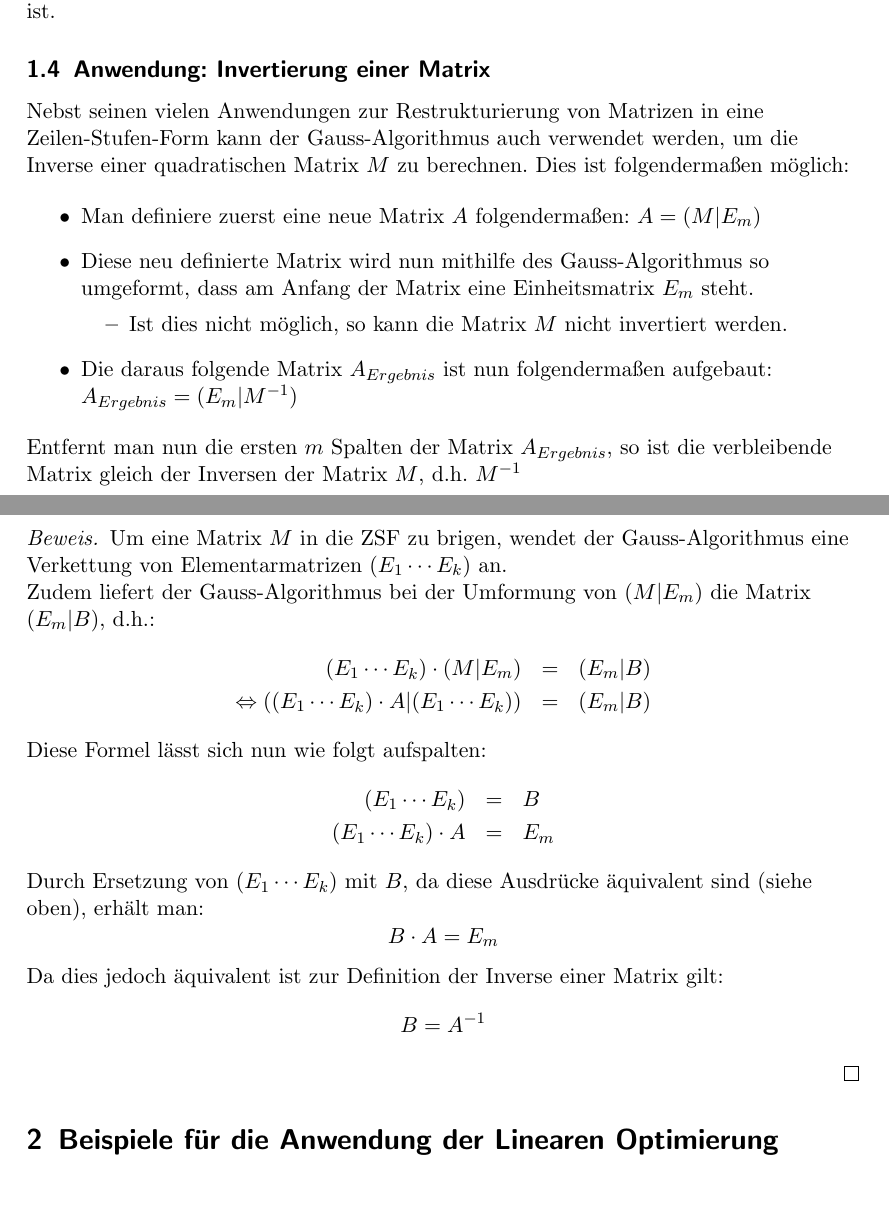
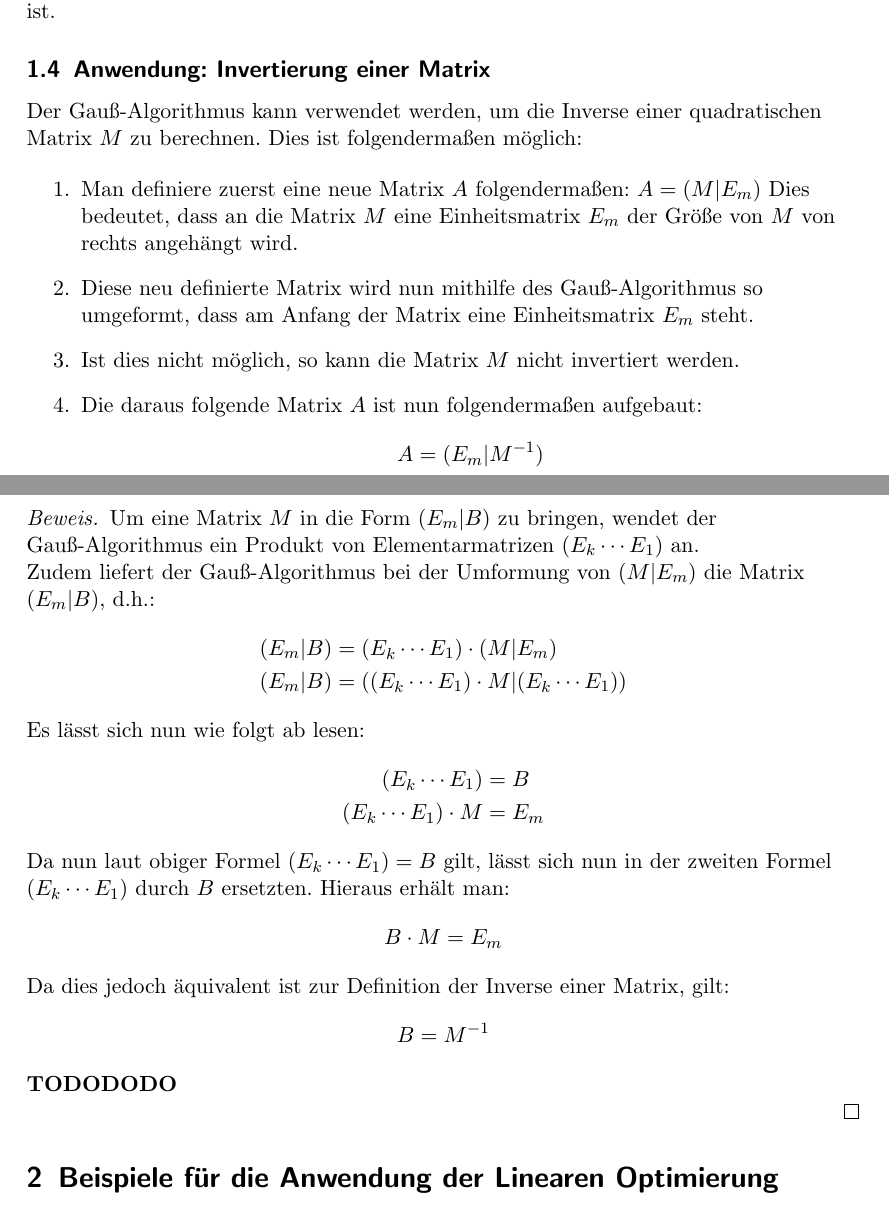
Before and after one commit to DSA-BS1-2016/Dokumentation, a LaTeX document (K1.1/G-Felix-David/Doku-Mainfile.tex, which reads K1.1/G-Felix-David/Gauss_Invertierung.tex): two parts of pages 5 and 6 of 12, joined at a grey line, cut so that both start at the same text. Compiled offline with pdfLaTeX.

Commit message:
Fertigstellung aller einfacher Probleme, beginne mit den Schwereren Sachen.

```diff
--- a/K1.1/G-Felix-David/Gauss_Invertierung.tex
+++ b/K1.1/G-Felix-David/Gauss_Invertierung.tex
@@ -1,37 +1,36 @@
-Nebst seinen vielen Anwendungen zur Restrukturierung von Matrizen in eine Zeilen-Stufen-Form kann der Gauss-Algorithmus auch verwendet werden, um die Inverse einer quadratischen Matrix $M$ zu berechnen.
+Der Gauß-Algorithmus kann verwendet werden, um die Inverse einer quadratischen Matrix $M$ zu berechnen.
 Dies ist folgendermaßen möglich:
 
-\begin{itemize}
+\begin{enumerate}
 \item Man definiere zuerst eine neue Matrix $A$ folgendermaßen:
 $A = (M|E_m)$
-\item Diese neu definierte Matrix wird nun mithilfe des Gauss-Algorithmus so umgeformt, dass am Anfang der Matrix eine Einheitsmatrix $E_m$ steht.
-\begin{itemize}
+Dies bedeutet, dass an die Matrix $M$ eine Einheitsmatrix $E_m$ der Größe von $M$ von rechts angehängt wird.
+\item Diese neu definierte Matrix wird nun mithilfe des Gauß-Algorithmus so umgeformt, dass am Anfang der Matrix eine Einheitsmatrix $E_m$ steht.
 \item Ist dies nicht möglich, so kann die Matrix $M$ nicht invertiert werden.
-\end{itemize}
-\item Die daraus folgende Matrix $A_{Ergebnis}$ ist nun folgendermaßen aufgebaut: $A_{Ergebnis} = (E_m|M^{-1})$
-\end{itemize}
-Entfernt man nun die ersten $m$ Spalten der Matrix $A_{Ergebnis}$, so ist die verbleibende Matrix gleich der Inversen der Matrix $M$, d.h. $M^{-1}$
+\item Die daraus folgende Matrix $A$ ist nun folgendermaßen aufgebaut: \[ A = (E_m|M^{-1}) \]
+\end{enumerate}
 
 \begin{proof}
-Um eine Matrix $M$ in die ZSF zu brigen, wendet der Gauss-Algorithmus eine Verkettung von Elementarmatrizen $(E_1 \cdots E_k)$ an.
+Um eine Matrix $M$ in die Form $(E_m|B)$ zu bringen, wendet der Gauß-Algorithmus ein Produkt von Elementarmatrizen $(E_k \cdots E_1)$ an.
 
-Zudem liefert der Gauss-Algorithmus bei der Umformung von $(M|E_m)$ die Matrix $(E_m|B)$, d.h.:
-\begin{eqnarray*}
- (E_1 \cdots E_k) \cdot (M|E_m) &=& (E_m|B) \\
- \Leftrightarrow
- ((E_1 \cdots E_k) \cdot A | (E_1 \cdots E_k)) &=& (E_m|B)
-\end{eqnarray*}
+Zudem liefert der Gauß-Algorithmus bei der Umformung von $(M|E_m)$ die Matrix $(E_m|B)$, d.h.:
+\begin{align*}
+  (E_m|B) &= (E_k \cdots E_1) \cdot (M|E_m)\\
+  (E_m|B) &= ((E_k \cdots E_1) \cdot M | (E_k \cdots E_1))
+\end{align*}
 
-Diese Formel lässt sich nun wie folgt aufspalten:
-\begin{eqnarray*}
- (E_1 \cdots E_k) &=& B \\
-(E_1 \cdots E_k) \cdot A &=& E_m
-\end{eqnarray*}
+Es lässt sich nun wie folgt ab lesen:
+\begin{align*}
+ (E_k \cdots E_1) &= B \\
+(E_k \cdots E_1) \cdot M &= E_m
+\end{align*}
 
-Durch Ersetzung von $(E_1\cdots E_k)$ mit $B$, da diese Ausdrücke äquivalent sind (siehe oben), erhält man:
-\[ B\cdot A = E_m \]
+Da nun laut obiger Formel $(E_k \cdots E_1) = B$ gilt, lässt sich nun in der zweiten Formel $(E_k \cdots E_1)$ durch $B$ ersetzten. Hieraus erhält man:
+\[ B\cdot M = E_m \]
 
-Da dies jedoch äquivalent ist zur Definition der Inverse einer Matrix gilt:
-\[ B=A^{-1}\]
+Da dies jedoch äquivalent ist zur Definition der Inverse einer Matrix, gilt:
+\[ B=M^{-1}\]
+
+\textbf{TODODODO}
 
 \end{proof}
```
